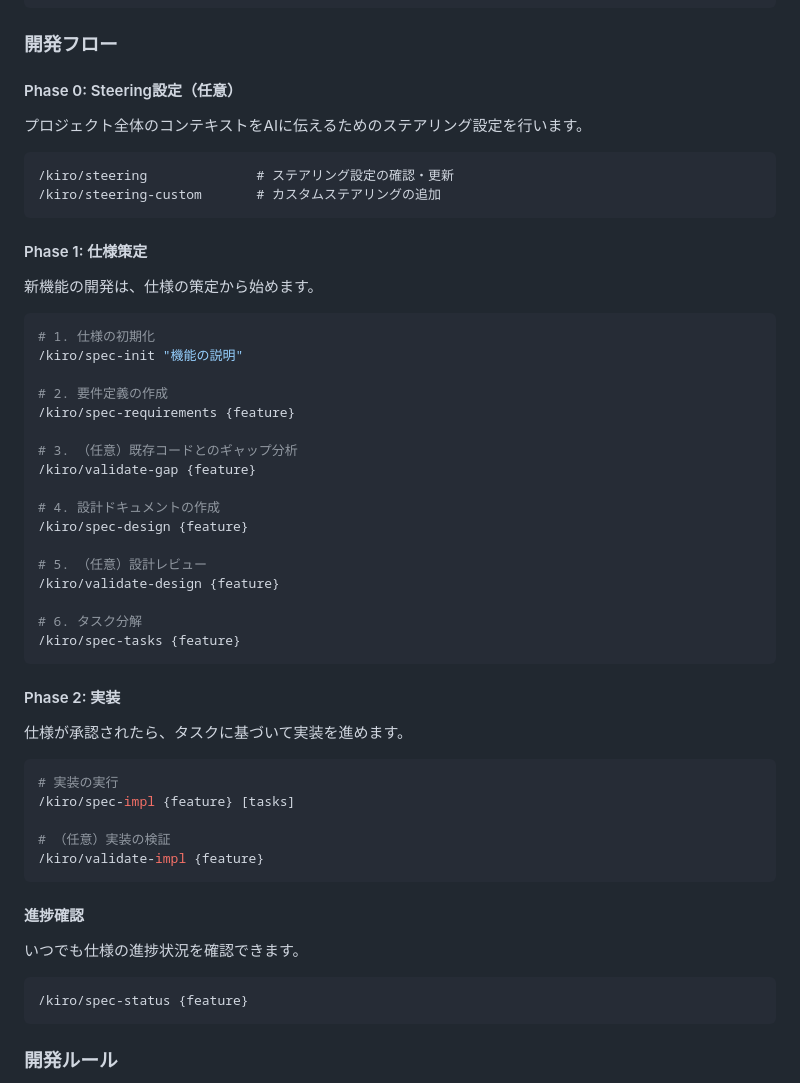
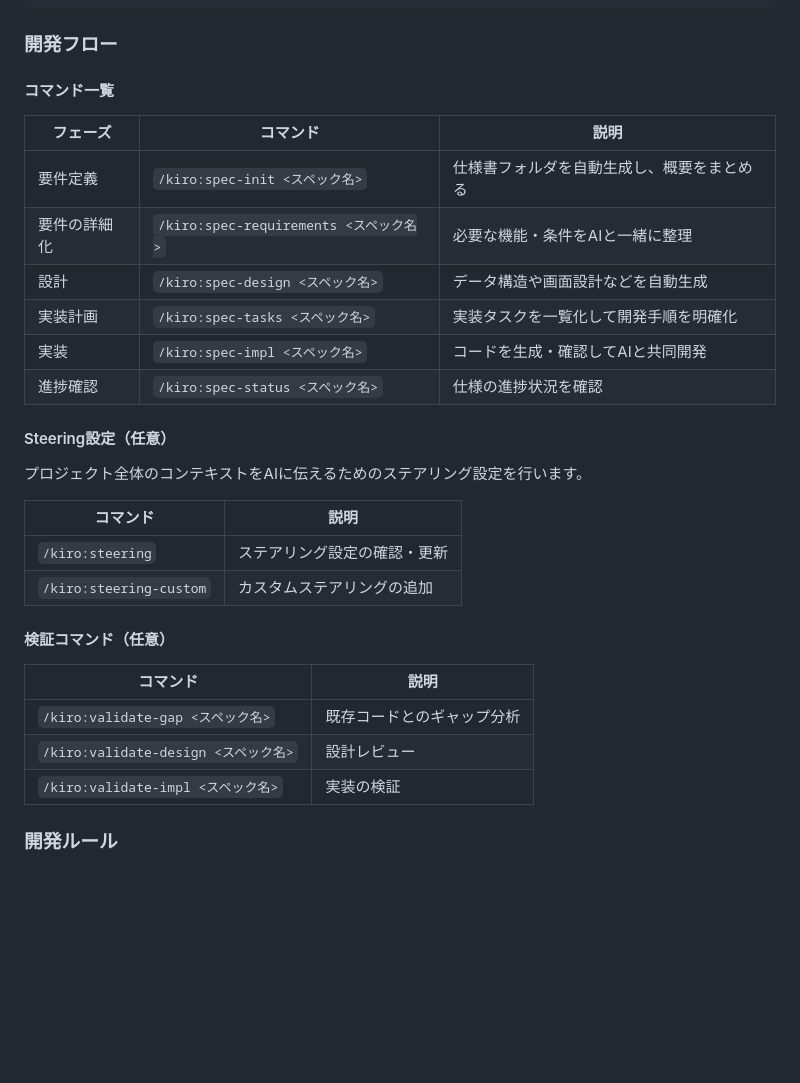
Before and after one commit to star1120eto/clock_learning, a Markdown page: README.md, the part around the change. Drawn GitHub-style; blank space fills up the shorter version.

Commit message:
update: READMEに開発フローのコマンド一覧を追加し、ステアリング設定の説明を整理

````diff
--- a/README.md
+++ b/README.md
@@ -44,58 +44,33 @@ CCSDDは、Kiroスタイルのスペック駆動開発をCursor Composer上で
 
 ### 開発フロー
 
-#### Phase 0: Steering設定（任意）
+#### コマンド一覧
+
+| フェーズ | コマンド | 説明 |
+|---------|---------|------|
+| 要件定義 | `/kiro:spec-init <スペック名>` | 仕様書フォルダを自動生成し、概要をまとめる |
+| 要件の詳細化 | `/kiro:spec-requirements <スペック名>` | 必要な機能・条件をAIと一緒に整理 |
+| 設計 | `/kiro:spec-design <スペック名>` | データ構造や画面設計などを自動生成 |
+| 実装計画 | `/kiro:spec-tasks <スペック名>` | 実装タスクを一覧化して開発手順を明確化 |
+| 実装 | `/kiro:spec-impl <スペック名>` | コードを生成・確認してAIと共同開発 |
+| 進捗確認 | `/kiro:spec-status <スペック名>` | 仕様の進捗状況を確認 |
+
+#### Steering設定（任意）
 
 プロジェクト全体のコンテキストをAIに伝えるためのステアリング設定を行います。
 
-```
-/kiro/steering              # ステアリング設定の確認・更新
-/kiro/steering-custom       # カスタムステアリングの追加
-```
+| コマンド | 説明 |
+|---------|------|
+| `/kiro:steering` | ステアリング設定の確認・更新 |
+| `/kiro:steering-custom` | カスタムステアリングの追加 |
 
-#### Phase 1: 仕様策定
+#### 検証コマンド（任意）
 
-新機能の開発は、仕様の策定から始めます。
-
-```bash
-# 1. 仕様の初期化
-/kiro/spec-init "機能の説明"
-
-# 2. 要件定義の作成
-/kiro/spec-requirements {feature}
-
-# 3. （任意）既存コードとのギャップ分析
-/kiro/validate-gap {feature}
-
-# 4. 設計ドキュメントの作成
-/kiro/spec-design {feature}
-
-# 5. （任意）設計レビュー
-/kiro/validate-design {feature}
-
-# 6. タスク分解
-/kiro/spec-tasks {feature}
-```
-
-#### Phase 2: 実装
-
-仕様が承認されたら、タスクに基づいて実装を進めます。
-
-```bash
-# 実装の実行
-/kiro/spec-impl {feature} [tasks]
-
-# （任意）実装の検証
-/kiro/validate-impl {feature}
-```
-
-#### 進捗確認
-
-いつでも仕様の進捗状況を確認できます。
-
-```bash
-/kiro/spec-status {feature}
-```
+| コマンド | 説明 |
+|---------|------|
+| `/kiro:validate-gap <スペック名>` | 既存コードとのギャップ分析 |
+| `/kiro:validate-design <スペック名>` | 設計レビュー |
+| `/kiro:validate-impl <スペック名>` | 実装の検証 |
 
 ### 開発ルール
 
````
